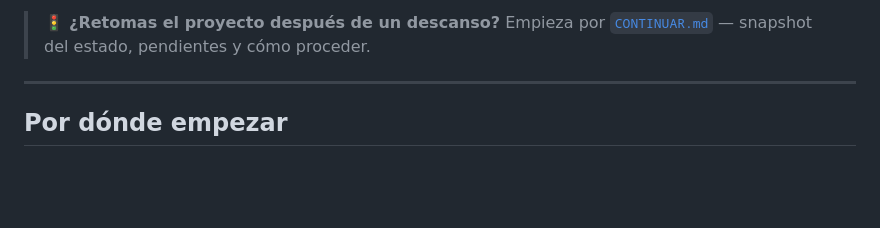
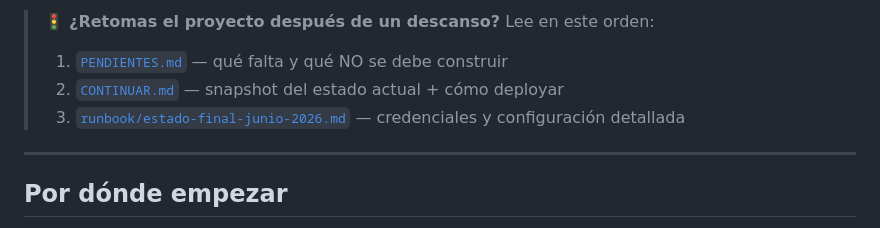
Before and after one commit to lumiaaisolutions/clicktoeat, a Markdown page: docs/README.md, the part around one of its changes. GitHub-like rendering; blank space fills up the shorter version.

```diff
--- a/docs/README.md
+++ b/docs/README.md
@@ -6,7 +6,8 @@ Documentación viva del proyecto. **Regla**: cada tema vive en su propio `.md` d
 
-> 🚦 **¿Retomas el proyecto después de un descanso?** Empieza por
-> [`CONTINUAR.md`](CONTINUAR.md) — snapshot del estado, pendientes y
-> cómo proceder.
+> 🚦 **¿Retomas el proyecto después de un descanso?** Lee en este orden:
+> 1. [`PENDIENTES.md`](PENDIENTES.md) — qué falta y qué NO se debe construir
+> 2. [`CONTINUAR.md`](CONTINUAR.md) — snapshot del estado actual + cómo deployar
+> 3. [`runbook/estado-final-junio-2026.md`](runbook/estado-final-junio-2026.md) — credenciales y configuración detallada
 
 ---
 
```
Also changed, not shown: other parts of docs/README.md (+1 -1 lines), docs/CONTINUAR.md (+135 -217 lines), docs/PENDIENTES.md (added, +108 -0 lines).
